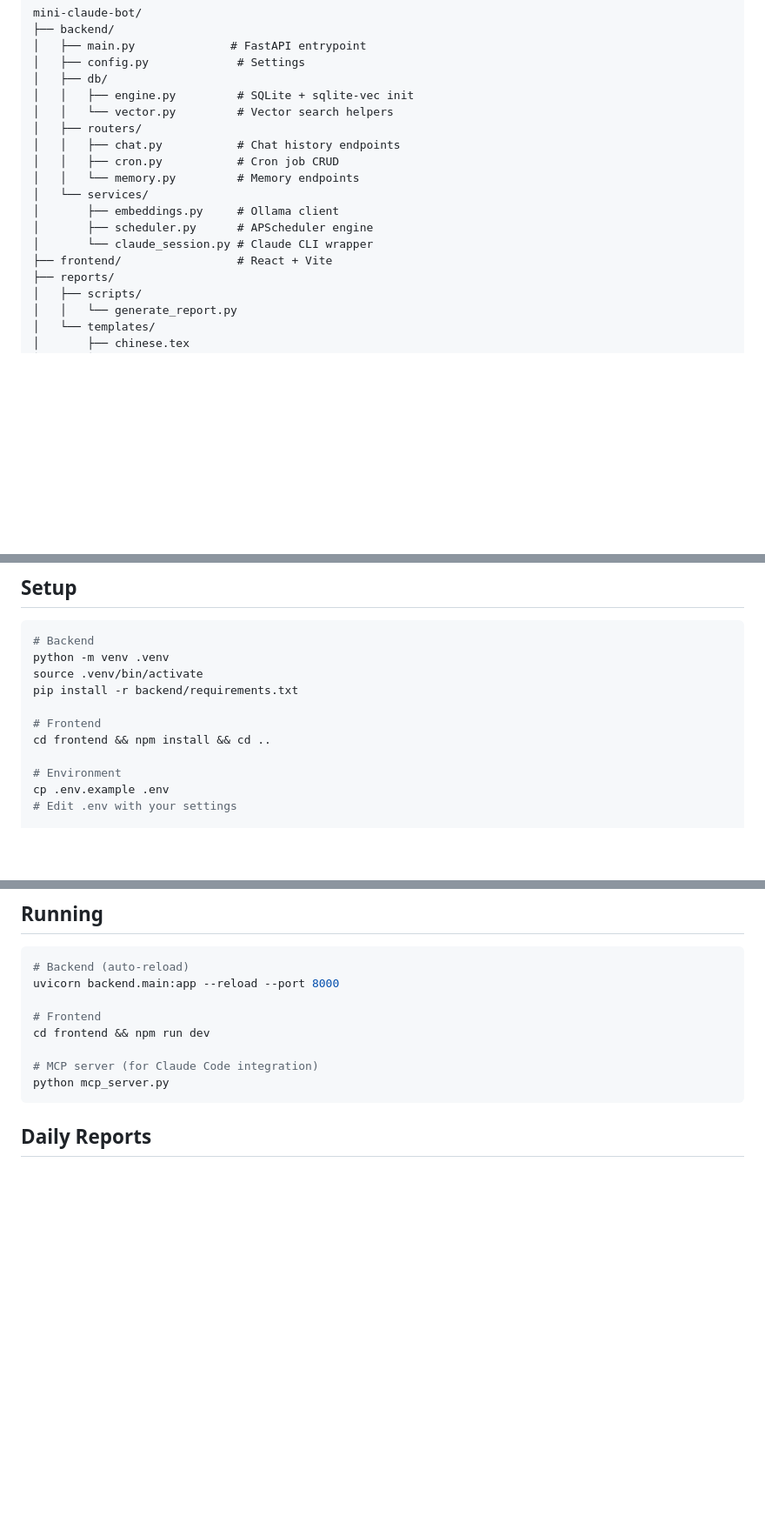
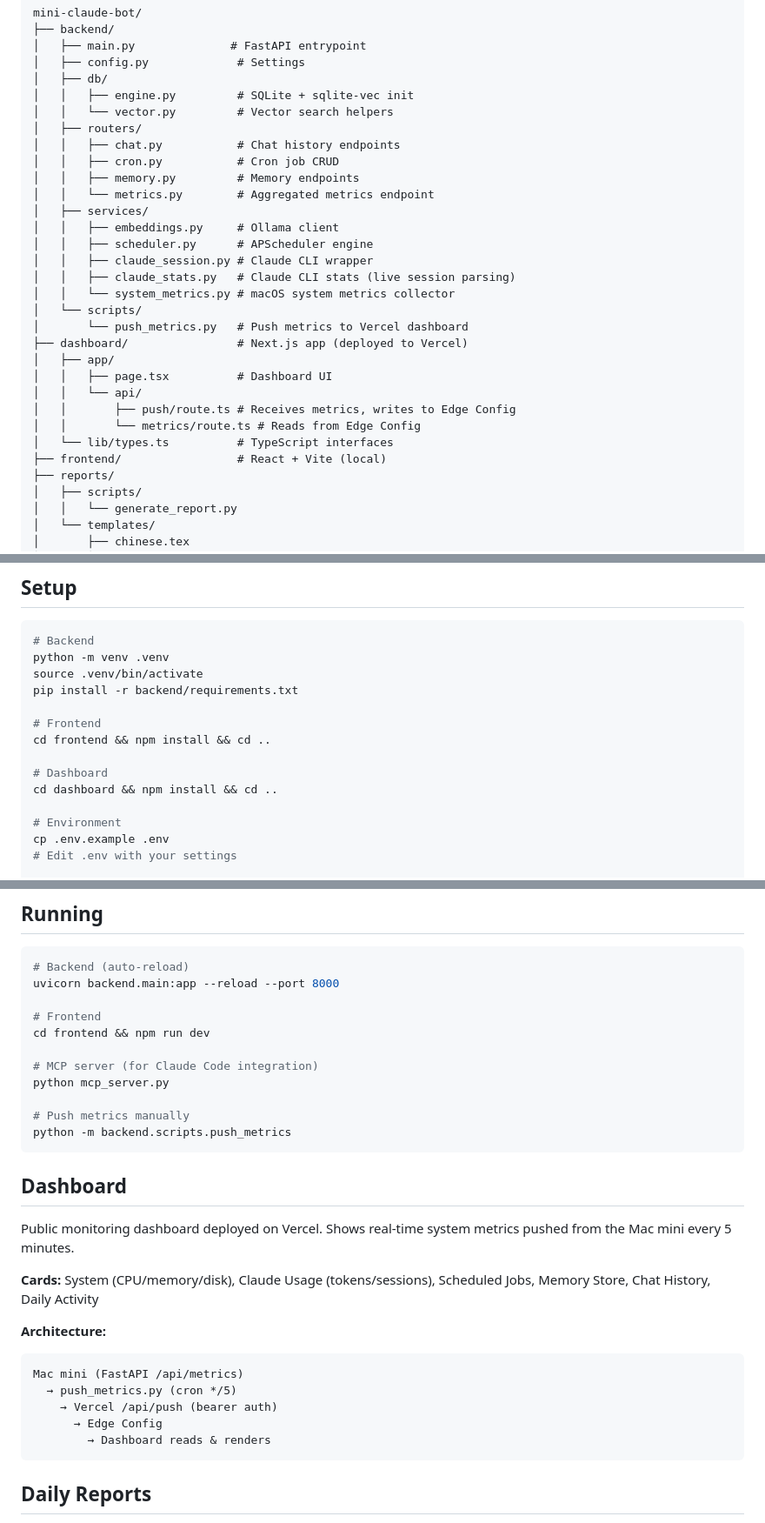
Before and after one commit to spacelobster88/mini-claude-bot, a Markdown page: README.md, 3 parts joined by grey strips. Shown at 87% size. Rendered like a GitHub page; blank space fills up the shorter version.

Commit message:
Update README with dashboard, metrics pipeline, and new project structure
Co-Authored-By: Claude Opus 4.6 <noreply@anthropic.com>

````diff
--- a/README.md
+++ b/README.md
@@ -37,12 +40,24 @@ mini-claude-bot/
 │   ├── routers/
 │   │   ├── chat.py           # Chat history endpoints
 │   │   ├── cron.py           # Cron job CRUD
-│   │   └── memory.py         # Memory endpoints
-│   └── services/
-│       ├── embeddings.py     # Ollama client
-│       ├── scheduler.py      # APScheduler engine
-│       └── claude_session.py # Claude CLI wrapper
-├── frontend/                 # React + Vite
+│   │   ├── memory.py         # Memory endpoints
+│   │   └── metrics.py        # Aggregated metrics endpoint
+│   ├── services/
+│   │   ├── embeddings.py     # Ollama client
+│   │   ├── scheduler.py      # APScheduler engine
+│   │   ├── claude_session.py # Claude CLI wrapper
+│   │   ├── claude_stats.py   # Claude CLI stats (live session parsing)
+│   │   └── system_metrics.py # macOS system metrics collector
+│   └── scripts/
+│       └── push_metrics.py   # Push metrics to Vercel dashboard
+├── dashboard/                # Next.js app (deployed to Vercel)
+│   ├── app/
+│   │   ├── page.tsx          # Dashboard UI
+│   │   └── api/
+│   │       ├── push/route.ts # Receives metrics, writes to Edge Config
+│   │       └── metrics/route.ts # Reads from Edge Config
+│   └── lib/types.ts          # TypeScript interfaces
+├── frontend/                 # React + Vite (local)
 ├── reports/
 │   ├── scripts/
 │   │   └── generate_report.py
@@ -63,6 +78,9 @@ pip install -r backend/requirements.txt
 
 # Frontend
 cd frontend && npm install && cd ..
+
+# Dashboard
+cd dashboard && npm install && cd ..
 
 # Environment
 cp .env.example .env
@@ -86,6 +104,24 @@ cd frontend && npm run dev
 
 # MCP server (for Claude Code integration)
 python mcp_server.py
+
+# Push metrics manually
+python -m backend.scripts.push_metrics
+```
+
+## Dashboard
+
+Public monitoring dashboard deployed on Vercel. Shows real-time system metrics pushed from the Mac mini every 5 minutes.
+
+**Cards:** System (CPU/memory/disk), Claude Usage (tokens/sessions), Scheduled Jobs, Memory Store, Chat History, Daily Activity
+
+**Architecture:**
+```
+Mac mini (FastAPI /api/metrics)
+  → push_metrics.py (cron */5)
+    → Vercel /api/push (bearer auth)
+      → Edge Config
+        → Dashboard reads & renders
 ```
 
 ## Daily Reports
````
Also changed, not shown: other parts of README.md (+5 -1 lines).
